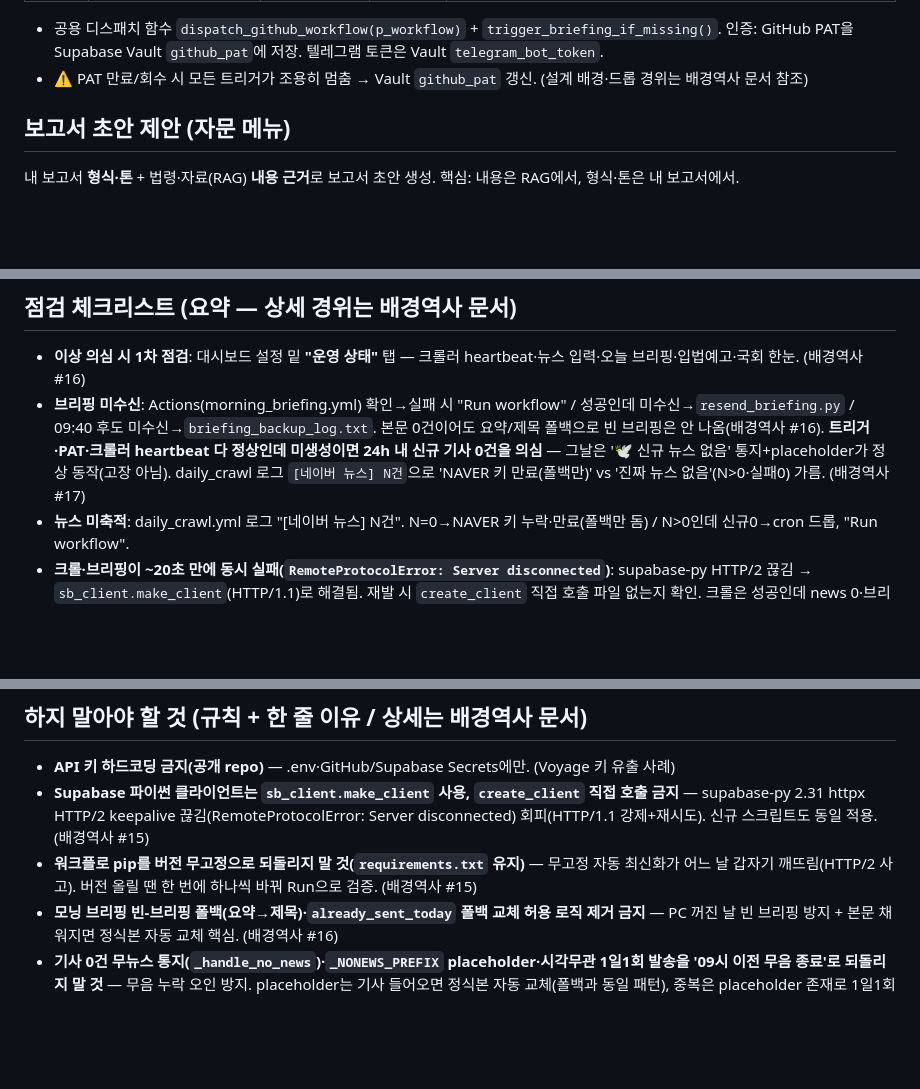
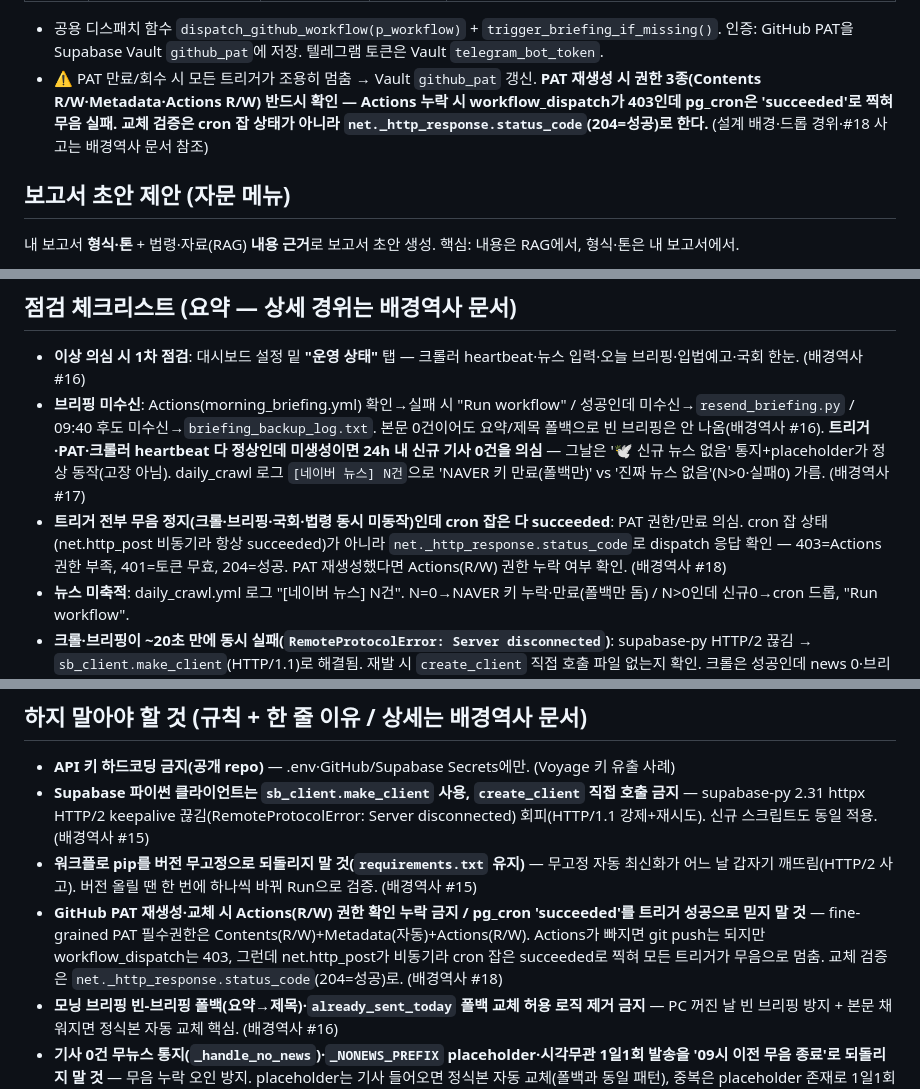
Before and after one commit to youjinwoong/radio-policy-ai, a Markdown page: 전파정책AI_지침_운영핵심.md, 3 parts joined by grey strips. Drawn GitHub-style; blank space fills up the shorter version.

Commit message:
PAT Actions 권한 누락 무음실패 가드레일 추가(#18)

```diff
--- a/전파정책AI_지침_운영핵심.md
+++ b/전파정책AI_지침_운영핵심.md
@@ -96,7 +96,7 @@ C:\Users\SKTelecom\Desktop\frequence\radio-policy-ai\
 | 13 | watchdog-trigger | `35 12 * * *` | 21:35 | 외부 워치독 백업 dispatch |
 
 - 공용 디스패치 함수 `dispatch_github_workflow(p_workflow)` + `trigger_briefing_if_missing()`. 인증: GitHub PAT을 Supabase Vault `github_pat`에 저장. 텔레그램 토큰은 Vault `telegram_bot_token`.
-- ⚠️ PAT 만료/회수 시 모든 트리거가 조용히 멈춤 → Vault `github_pat` 갱신. (설계 배경·드롭 경위는 배경역사 문서 참조)
+- ⚠️ PAT 만료/회수 시 모든 트리거가 조용히 멈춤 → Vault `github_pat` 갱신. **PAT 재생성 시 권한 3종(Contents R/W·Metadata·Actions R/W) 반드시 확인 — Actions 누락 시 workflow_dispatch가 403인데 pg_cron은 'succeeded'로 찍혀 무음 실패. 교체 검증은 cron 잡 상태가 아니라 `net._http_response.status_code`(204=성공)로 한다.** (설계 배경·드롭 경위·#18 사고는 배경역사 문서 참조)
 
 ## 보고서 초안 제안 (자문 메뉴)
 
@@ -171,6 +171,7 @@ python backfill_report_embeddings.py          # 보고서 샘플 임베딩 백
 
 - **이상 의심 시 1차 점검**: 대시보드 설정 밑 **"운영 상태"** 탭 — 크롤러 heartbeat·뉴스 입력·오늘 브리핑·입법예고·국회 한눈. (배경역사 #16)
 - **브리핑 미수신**: Actions(morning_briefing.yml) 확인→실패 시 "Run workflow" / 성공인데 미수신→`resend_briefing.py` / 09:40 후도 미수신→`briefing_backup_log.txt`. 본문 0건이어도 요약/제목 폴백으로 빈 브리핑은 안 나옴(배경역사 #16). **트리거·PAT·크롤러 heartbeat 다 정상인데 미생성이면 24h 내 신규 기사 0건을 의심** — 그날은 '🕊️ 신규 뉴스 없음' 통지+placeholder가 정상 동작(고장 아님). daily_crawl 로그 `[네이버 뉴스] N건`으로 'NAVER 키 만료(폴백만)' vs '진짜 뉴스 없음'(N>0·실패0) 가름. (배경역사 #17)
+- **트리거 전부 무음 정지(크롤·브리핑·국회·법령 동시 미동작)인데 cron 잡은 다 succeeded**: PAT 권한/만료 의심. cron 잡 상태(net.http_post 비동기라 항상 succeeded)가 아니라 `net._http_response.status_code`로 dispatch 응답 확인 — 403=Actions 권한 부족, 401=토큰 무효, 204=성공. PAT 재생성했다면 Actions(R/W) 권한 누락 여부 확인. (배경역사 #18)
 - **뉴스 미축적**: daily_crawl.yml 로그 "[네이버 뉴스] N건". N=0→NAVER 키 누락·만료(폴백만 돔) / N>0인데 신규0→cron 드롭, "Run workflow".
 - **크롤·브리핑이 ~20초 만에 동시 실패(`RemoteProtocolError: Server disconnected`)**: supabase-py HTTP/2 끊김 → `sb_client.make_client`(HTTP/1.1)로 해결됨. 재발 시 `create_client` 직접 호출 파일 없는지 확인. 크롤은 성공인데 news 0·브리핑 빔이면 본문 미수집 → PC `python refetch_content.py` 실행 후 브리핑 재실행. (배경역사 #15)
 - **입법예고 미수집**: DB law_type='lsAnc' 건수·MAX(created_at) 확인. `gov_notice_crawler.py` 로그. PC 의존(17:00).
@@ -182,6 +183,7 @@ python backfill_report_embeddings.py          # 보고서 샘플 임베딩 백
 - **API 키 하드코딩 금지(공개 repo)** — .env·GitHub/Supabase Secrets에만. (Voyage 키 유출 사례)
 - **Supabase 파이썬 클라이언트는 `sb_client.make_client` 사용, `create_client` 직접 호출 금지** — supabase-py 2.31 httpx HTTP/2 keepalive 끊김(RemoteProtocolError: Server disconnected) 회피(HTTP/1.1 강제+재시도). 신규 스크립트도 동일 적용. (배경역사 #15)
 - **워크플로 pip를 버전 무고정으로 되돌리지 말 것(`requirements.txt` 유지)** — 무고정 자동 최신화가 어느 날 갑자기 깨뜨림(HTTP/2 사고). 버전 올릴 땐 한 번에 하나씩 바꿔 Run으로 검증. (배경역사 #15)
+- **GitHub PAT 재생성·교체 시 Actions(R/W) 권한 확인 누락 금지 / pg_cron 'succeeded'를 트리거 성공으로 믿지 말 것** — fine-grained PAT 필수권한은 Contents(R/W)+Metadata(자동)+Actions(R/W). Actions가 빠지면 git push는 되지만 workflow_dispatch는 403, 그런데 net.http_post가 비동기라 cron 잡은 succeeded로 찍혀 모든 트리거가 무음으로 멈춤. 교체 검증은 `net._http_response.status_code`(204=성공)로. (배경역사 #18)
 - **모닝 브리핑 빈-브리핑 폴백(요약→제목)·`already_sent_today` 폴백 교체 허용 로직 제거 금지** — PC 꺼진 날 빈 브리핑 방지 + 본문 채워지면 정식본 자동 교체 핵심. (배경역사 #16)
 - **기사 0건 무뉴스 통지(`_handle_no_news`)·`_NONEWS_PREFIX` placeholder·시각무관 1일1회 발송을 '09시 이전 무음 종료'로 되돌리지 말 것** — 무음 누락 오인 방지. placeholder는 기사 들어오면 정식본 자동 교체(폴백과 동일 패턴), 중복은 placeholder 존재로 1일1회 차단. `already_sent_today`의 `_NONEWS_PREFIX` 교체 허용도 유지. (배경역사 #17)
 - **워치독을 'DB 신선도만' 보던 방식으로 되돌리지 말 것 / 크롤러 heartbeat(`system_health` 3종: last_crawl_run·last_gov_notice_run·last_refetch_run) 쓰기·`system_health` 테이블 삭제 금지** — '고장 vs 없음(주말·드문 입법예고)' 구분·오경보 방지·운영상태 탭 핵심. (배경역사 #16)
```
Also changed, not shown: other parts of 전파정책AI_지침_운영핵심.md (+1 -0 lines).
